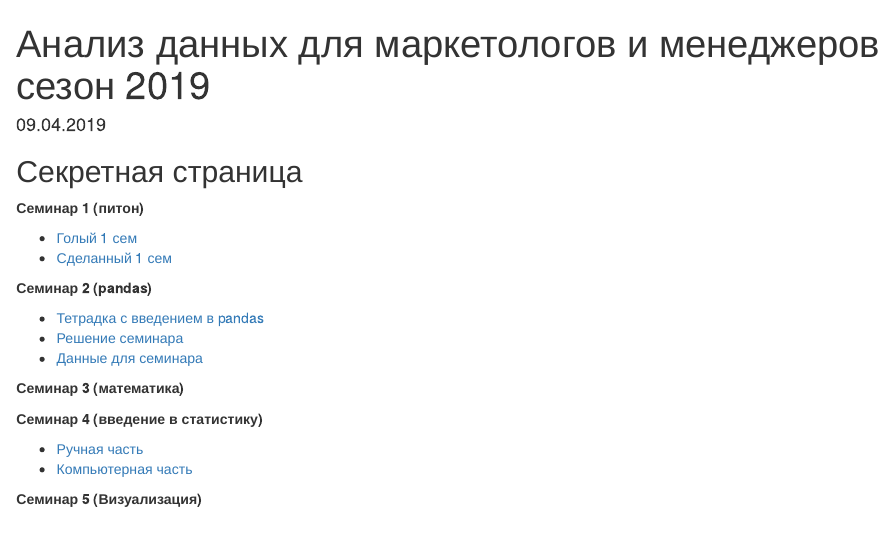
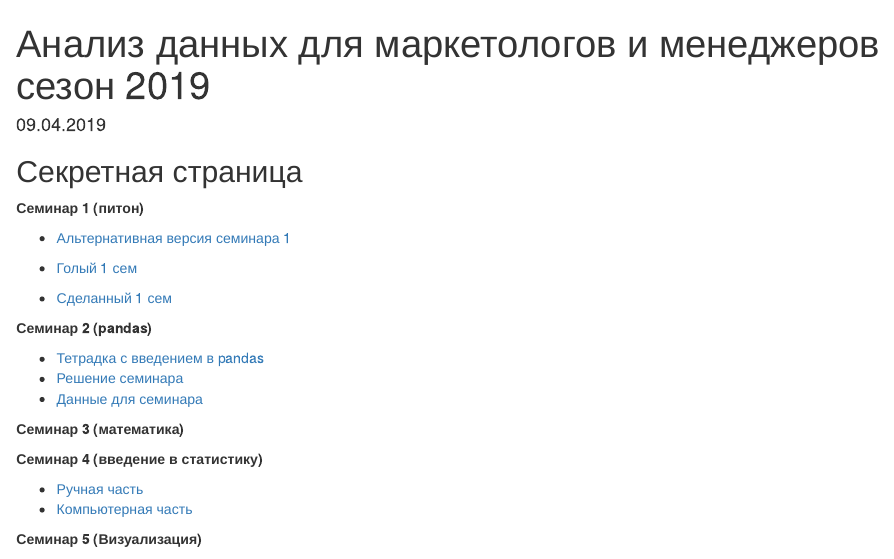
Before and after one commit to star-yar/HSE_Data_Culture, an R Markdown document (docs/index_full.rmd): the page in a window 1100 px wide, from its top. Rendered offline with R 4.5, knitr and Pandoc, with nearby package versions.

Commit message:
add new sem_1 and sem_2

```diff
--- a/docs/index_full.rmd
+++ b/docs/index_full.rmd
@@ -9,13 +9,15 @@ lang: ru-RU
 
 __Семинар 1 (питон)__
 
+* [Альтернативная версия семинара 1](https://nbviewer.jupyter.org/github/FUlyankin/HSE_Data_Culture/blob/master/Intro_to_DS_2019/sem_1%262_introduction/sem1_introdution_python.ipynb)
+
 * [Голый 1 сем](https://nbviewer.jupyter.org/github/FUlyankin/HSE_Data_Culture/blob/master/Intro_to_DS_2019/sem_1%262_introduction/seminar_1_python_students.ipynb)
 * [Сделанный 1 сем](https://nbviewer.jupyter.org/github/FUlyankin/HSE_Data_Culture/blob/master/Intro_to_DS_2019/sem_1%262_introduction/seminar_1_python_done.ipynb)
 
 __Семинар 2 (pandas)__
 
-* [Тетрадка с введением в pandas](https://nbviewer.jupyter.org/github/FUlyankin/HSE_Data_Culture/blob/master/Intro_to_DS_2019/sem_1%262_introduction/seminar_2_pandas%20tutorial.ipynb)
-* [Решение семинара](https://nbviewer.jupyter.org/github/FUlyankin/HSE_Data_Culture/blob/master/Intro_to_DS_2019/sem_1%262_introduction/seminar_2_pandas%20tutorial_solved.ipynb)
+* [Тетрадка с введением в pandas](https://nbviewer.jupyter.org/github/FUlyankin/HSE_Data_Culture/blob/master/Intro_to_DS_2019/sem_1%262_introduction/sem2_pandas%20tutorial.ipynb)
+* [Решение семинара](https://nbviewer.jupyter.org/github/FUlyankin/HSE_Data_Culture/blob/master/Intro_to_DS_2019/sem_1%262_introduction/sem2_pandas%20tutorial_solved.ipynb)
 * [Данные для семинара](https://raw.githubusercontent.com/FUlyankin/HSE_Data_Culture/master/Intro_to_DS_2019/sem_1%262_introduction/Pandas%20-%20Q1%20Sales.csv)
 
 
```
Also changed, not shown: docs/index.rmd (+3 -1 lines), 2 other files.
